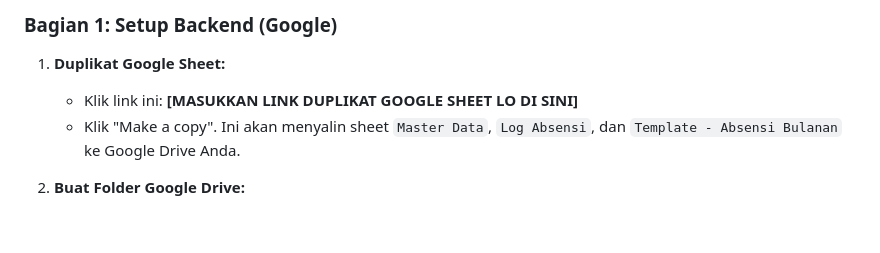
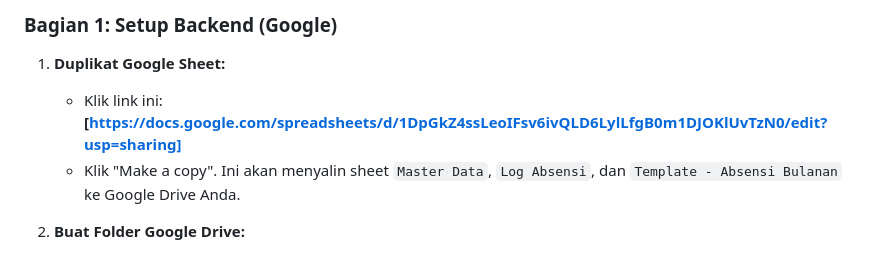
Before and after one commit to NiceStackApple/Sistem-Absensi-2.1, a Markdown page: README.md, the part around the change. GitHub-like rendering; blank space fills up the shorter version.

```diff
--- a/README.md
+++ b/README.md
@@ -37,7 +37,7 @@ Ikuti langkah-langkah ini dengan teliti.
 ### Bagian 1: Setup Backend (Google)
 
 1.  **Duplikat Google Sheet:**
-    * Klik link ini: **[MASUKKAN LINK DUPLIKAT GOOGLE SHEET LO DI SINI]**
+    * Klik link ini: **[https://docs.google.com/spreadsheets/d/1DpGkZ4ssLeoIFsv6ivQLD6LylLfgB0m1DJOKlUvTzN0/edit?usp=sharing]**
     * Klik "Make a copy". Ini akan menyalin sheet `Master Data`, `Log Absensi`, dan `Template - Absensi Bulanan` ke Google Drive Anda.
 
 2.  **Buat Folder Google Drive:**
```
